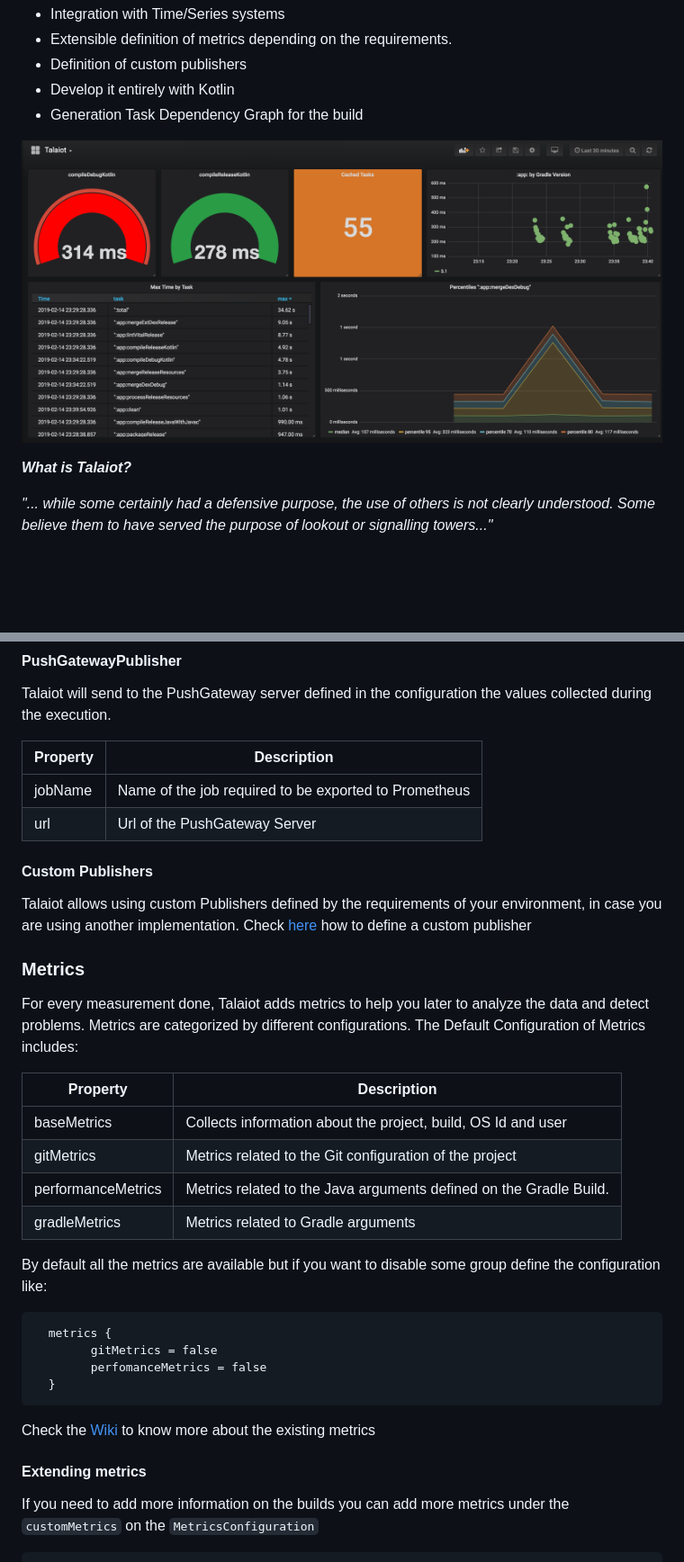
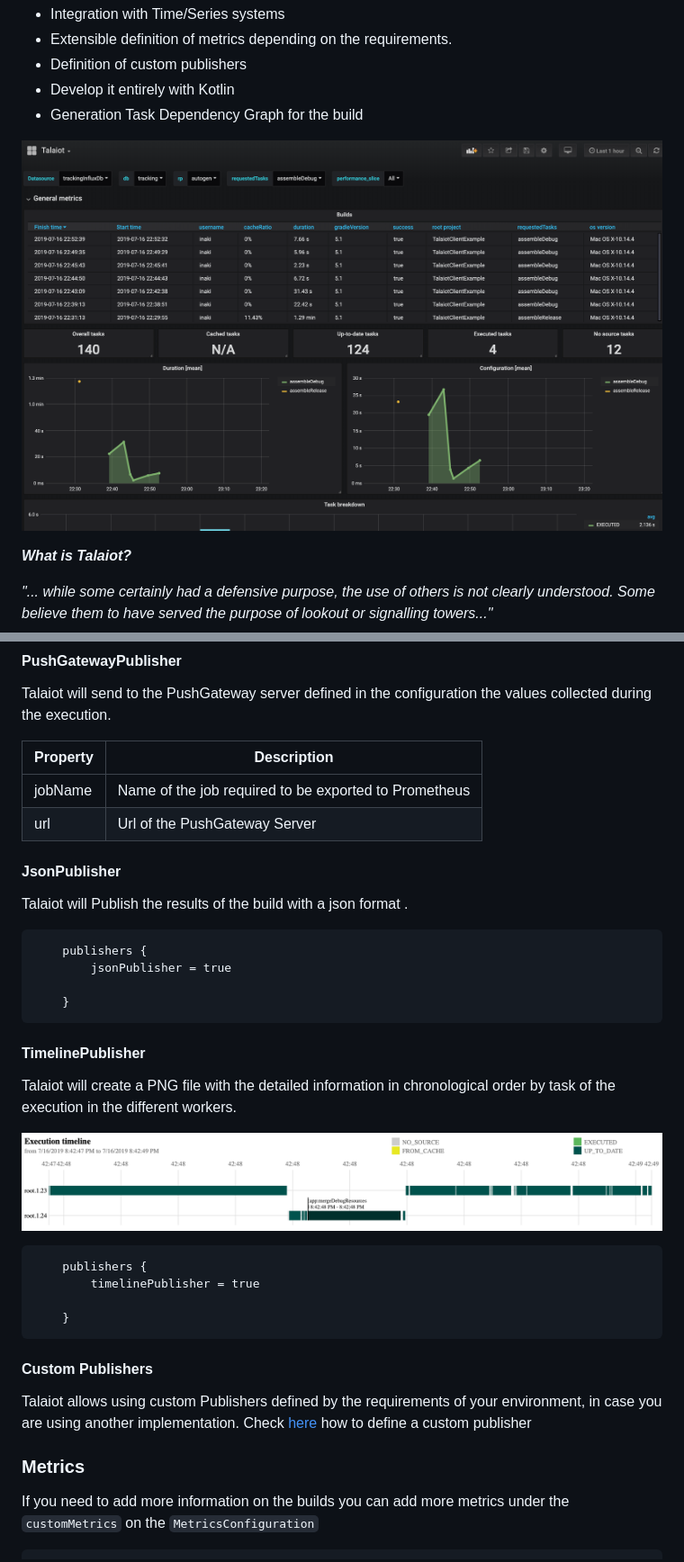
Before and after one commit to cdsap/Talaiot, a Markdown page: README.md, 2 parts joined by grey strips. Shown at 90% size. GitHub-like rendering; pictures changed too: resources/dashboard.png, resources/timeline.png (added); blank space fills up the shorter version.

`````diff
--- a/README.md
+++ b/README.md
@@ -139,36 +141,35 @@ Talaiot will send to the PushGateway server defined in the configuration the val
 | jobName   | Name of the job required to be exported to Prometheus                             |
 | url       | Url of the PushGateway Server                                                     |
 
+#### JsonPublisher
+Talaiot will Publish the results of the build with a json format .
+
+```
+    publishers {
+        jsonPublisher = true
+
+    }
+```
+
+#### TimelinePublisher
+Talaiot will create a PNG file with the detailed information in chronological order by task of the execution
+in the different workers.
+
+![](resources/timeline.png)
+
+```
+    publishers {
+        timelinePublisher = true
+
+    }
+```
+
 
 #### Custom Publishers
 Talaiot allows using custom Publishers defined by the requirements of your environment, in case you are using another implementation.
 Check [here](https://github.com/cdsap/Talaiot/wiki/Publishers#custompublisher) how to define a custom publisher
 
 ### Metrics
-For every measurement done, Talaiot adds metrics to help you later to analyze the data and detect problems.
-Metrics are categorized by different configurations. The Default Configuration of Metrics includes:
-
-| Property               |      Description                                                     |
-|----------------------- |----------------------------------------------------------------------|
-| baseMetrics            |Collects information about the project, build, OS Id and user         |
-| gitMetrics             |Metrics related to the Git configuration of the project               |
-| performanceMetrics     |Metrics related to the Java arguments defined on the Gradle Build.    |
-| gradleMetrics          |Metrics related to Gradle arguments                                   |
-
-By default all the metrics are available but if you want to disable some group define the configuration like:
-```
-  metrics {
-        gitMetrics = false
-        perfomanceMetrics = false
-  }
-```
-
-
-Check the [Wiki](https://github.com/cdsap/Talaiot/wiki/Metrics) to know more about the existing metrics
-
-#### Extending metrics
-
-
 If you need to add more information on the builds you can add more metrics under the `customMetrics` on the `MetricsConfiguration`
 
 ````
`````
Also changed, not shown: other parts of README.md (+19 -16 lines), 18 other files.
